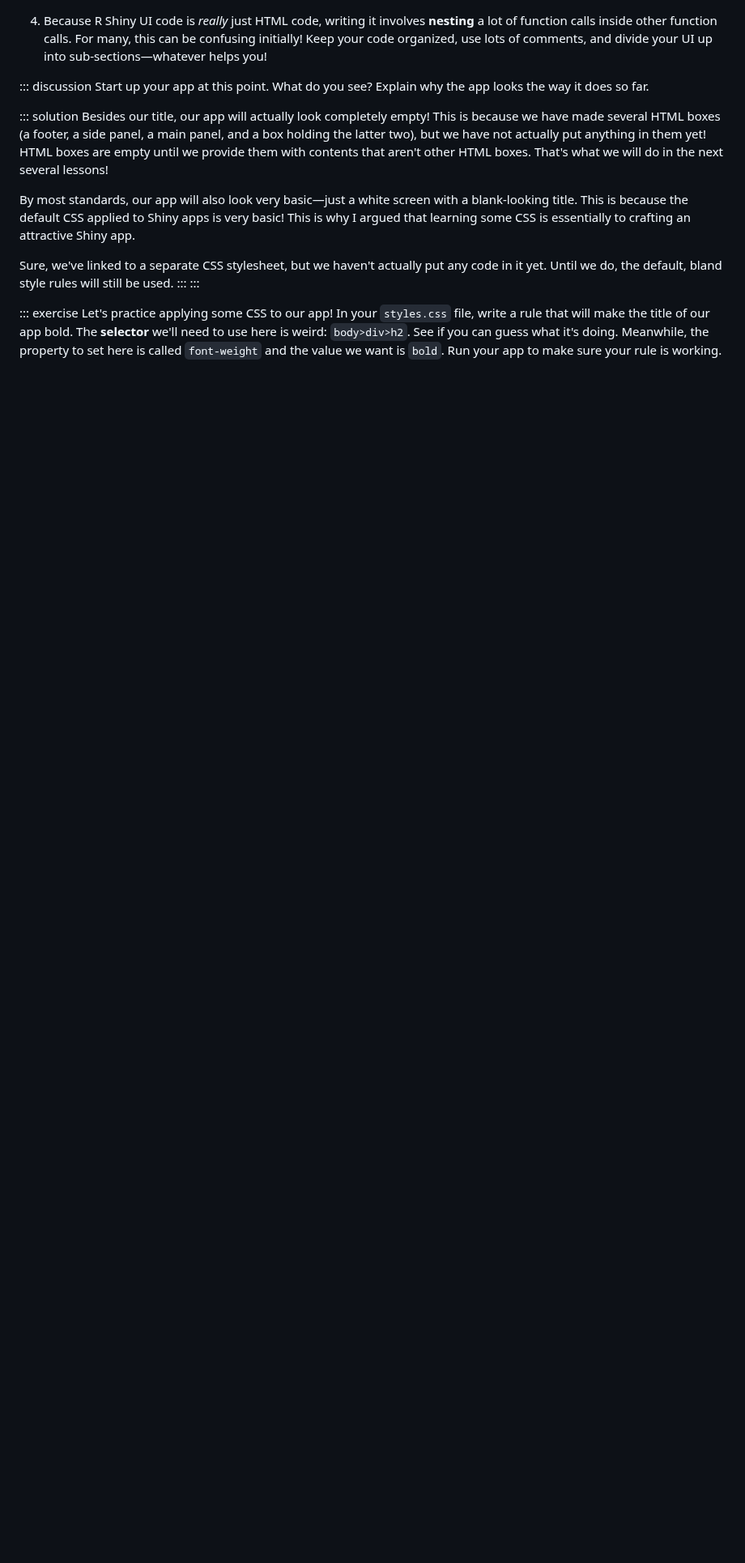
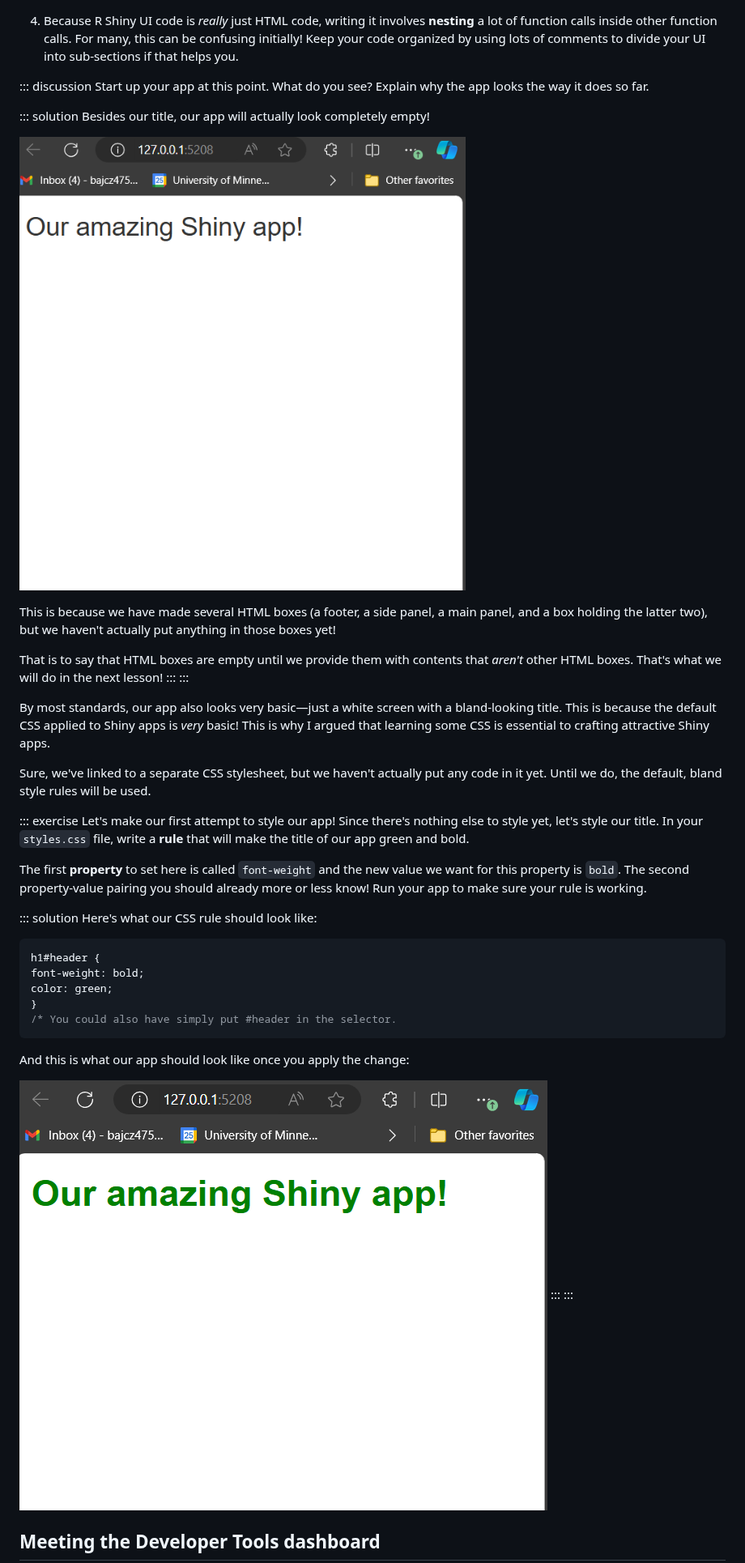
Before and after one commit to umn-dash/r-shiny, a Markdown page: shiny_2.md, the part around one of its changes. Shown at 81% size. GitHub-like rendering; pictures changed too: fig/firststart.png (added), fig/postcss.png (added); blank space fills up the shorter version.

````diff
--- a/shiny_2.md
+++ b/shiny_2.md
@@ -347,37 +358,65 @@ A couple of things about UI boxes in R Shiny based on this example:
 4.  Because R Shiny UI code is *really* just HTML code, writing it
     involves **nesting** a lot of function calls inside other function
     calls. For many, this can be confusing initially! Keep your code
-    organized, use lots of comments, and divide your UI up into
-    sub-sections—whatever helps you!
+    organized by using lots of comments to divide your UI into
+    sub-sections if that helps you.
 
 ::: discussion
 Start up your app at this point. What do you see? Explain why the app
 looks the way it does so far.
 
 ::: solution
-Besides our title, our app will actually look completely empty! This is
-because we have made several HTML boxes (a footer, a side panel, a main
-panel, and a box holding the latter two), but we have not actually put
-anything in them yet! HTML boxes are empty until we provide them with
-contents that aren't other HTML boxes. That's what we will do in the
-next several lessons!
+Besides our title, our app will actually look completely empty!
 
-By most standards, our app will also look very basic—just a white screen
-with a blank-looking title. This is because the default CSS applied to
-Shiny apps is very basic! This is why I argued that learning some CSS is
-essentially to crafting an attractive Shiny app.
+![The app is not much to look at yet...we have put in a lot of HTML
+boxes, but haven't given them any contents yet.](fig/firststart.png)
+
+This is because we have made several HTML boxes (a footer, a side panel,
+a main panel, and a box holding the latter two), but we haven't actually
+put anything in those boxes yet!
+
+That is to say that HTML boxes are empty until we provide them with
+contents that *aren't* other HTML boxes. That's what we will do in the
+next lesson!
+:::
+:::
+
+By most standards, our app also looks very basic—just a white screen
+with a bland-looking title. This is because the default CSS applied to
+Shiny apps is *very* basic! This is why I argued that learning some CSS
+is essential to crafting attractive Shiny apps.
 
 Sure, we've linked to a separate CSS stylesheet, but we haven't actually
 put any code in it yet. Until we do, the default, bland style rules will
-still be used.
+be used.
+
+::: exercise
+Let's make our first attempt to style our app! Since there's nothing
+else to style yet, let's style our title. In your `styles.css` file,
+write a **rule** that will make the title of our app green and bold.
+
+The first **property** to set here is called `font-weight` and the new
+value we want for this property is `bold`. The second property-value
+pairing you should already more or less know! Run your app to make sure
+your rule is working.
+
+::: solution
+Here's what our CSS rule should look like:
+
+``` css
+h1#header {
+font-weight: bold;
+color: green;
+}
+/* You could also have simply put #header in the selector.
+```
+
+And this is what our app should look like once you apply the change:
+
+![We've restyled our title to make it a little more snazzy using
+CSS.](fig/postcss.png)
 :::
 :::
 
-::: exercise
-Let's practice applying some CSS to our app! In your `styles.css` file,
-write a rule that will make the title of our app bold. The **selector**
-we'll need to use here is weird: `body>div>h2`. See if you can guess
-what it's doing. Meanwhile, the property to set here is called
-`font-weight` and the value we want is `bold`. Run your app to make sure
-your rule is working.
+## Meeting the Developer Tools dashboard
 
````
Also changed, not shown: other parts of shiny_2.md (+190 -164 lines), shiny_1.md (+2 -2 lines), fig/copy selector.png (added), fig/devtools.png (added), fig/finding selector.png (added), fig/inspect.png (added), 1 other file.
